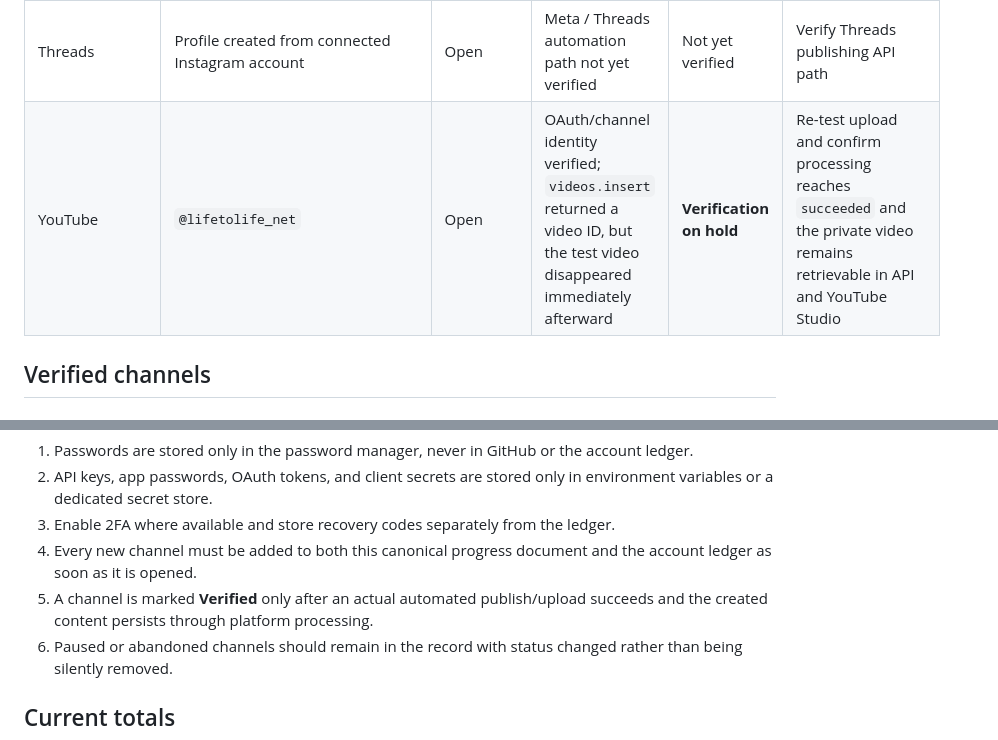
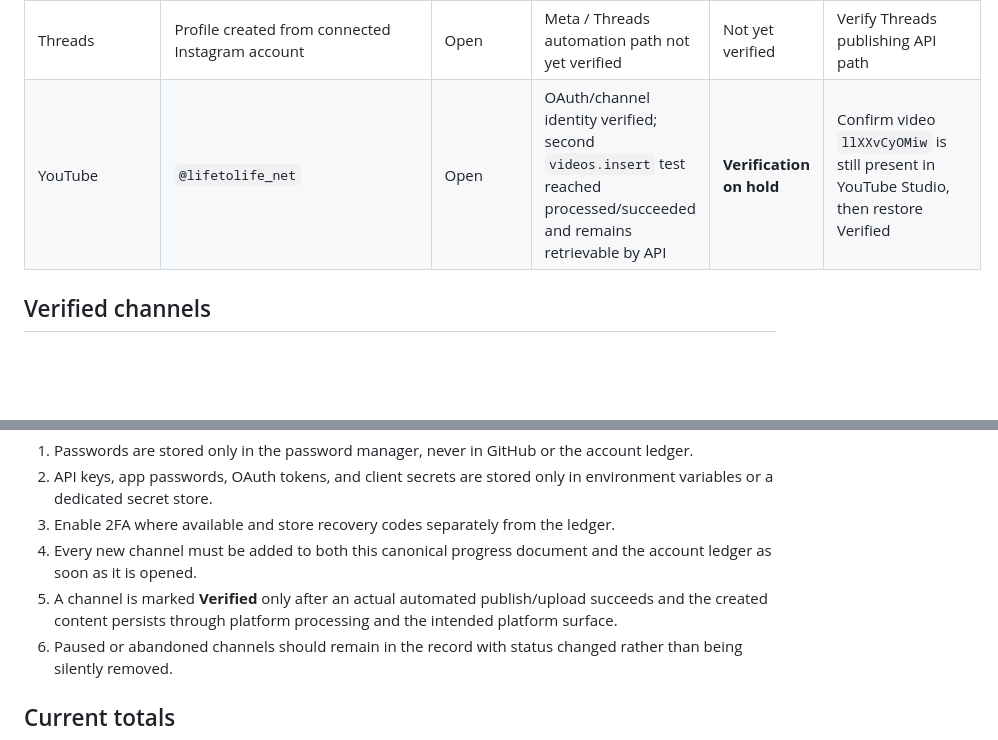
Before and after one commit to lifetolife-net/lifetolife-net.github.io, a Markdown page: docs/global-distribution-progress.md, 2 parts joined by grey strips. Rendered like a GitHub page; blank space fills up the shorter version.

```diff
--- a/docs/global-distribution-progress.md
+++ b/docs/global-distribution-progress.md
@@ -24,7 +24,7 @@ This document is the canonical progress record for LifeToLife's global distribut
 | Facebook | Page: `Life to Life` | Open | Connected through Meta Business portfolio | Not yet verified | Verify Meta API publishing path |
 | Instagram | Existing LifeToLife promotional account | Business account; connected to LifeToLife portfolio | Meta Business connection complete | Not yet verified | Verify Instagram publishing API path |
 | Threads | Profile created from connected Instagram account | Open | Meta / Threads automation path not yet verified | Not yet verified | Verify Threads publishing API path |
-| YouTube | `@lifetolife_net` | Open | OAuth/channel identity verified; `videos.insert` returned a video ID, but the test video disappeared immediately afterward | **Verification on hold** | Re-test upload and confirm processing reaches `succeeded` and the private video remains retrievable in API and YouTube Studio |
+| YouTube | `@lifetolife_net` | Open | OAuth/channel identity verified; second `videos.insert` test reached processed/succeeded and remains retrievable by API | **Verification on hold** | Confirm video `llXXvCyOMiw` is still present in YouTube Studio, then restore Verified |
 
 ## Verified channels
 
@@ -161,7 +162,7 @@ Rules:
 2. API keys, app passwords, OAuth tokens, and client secrets are stored only in environment variables or a dedicated secret store.
 3. Enable 2FA where available and store recovery codes separately from the ledger.
 4. Every new channel must be added to both this canonical progress document and the account ledger as soon as it is opened.
-5. A channel is marked **Verified** only after an actual automated publish/upload succeeds and the created content persists through platform processing.
+5. A channel is marked **Verified** only after an actual automated publish/upload succeeds and the created content persists through platform processing and the intended platform surface.
 6. Paused or abandoned channels should remain in the record with status changed rather than being silently removed.
 
 ## Current totals
```
Also changed, not shown: other parts of docs/global-distribution-progress.md (+15 -14 lines).
